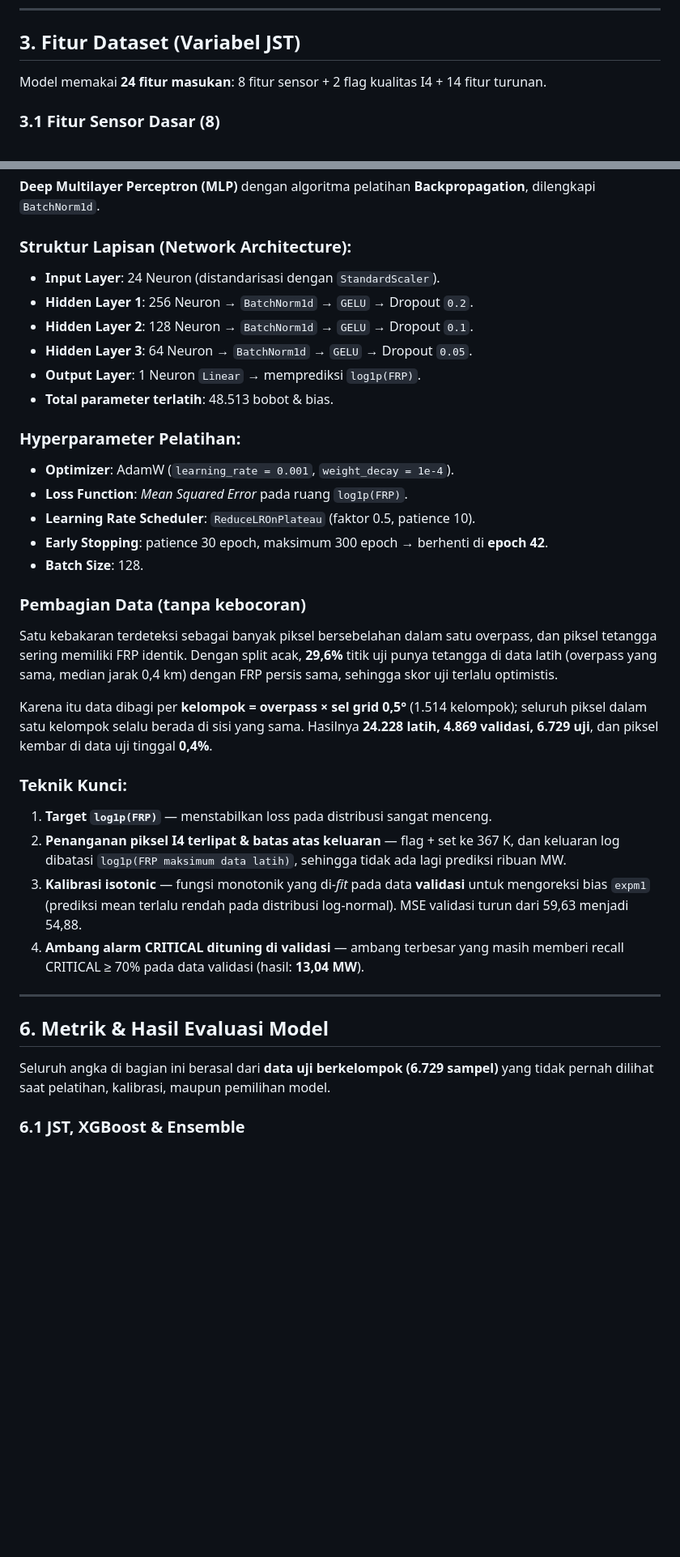
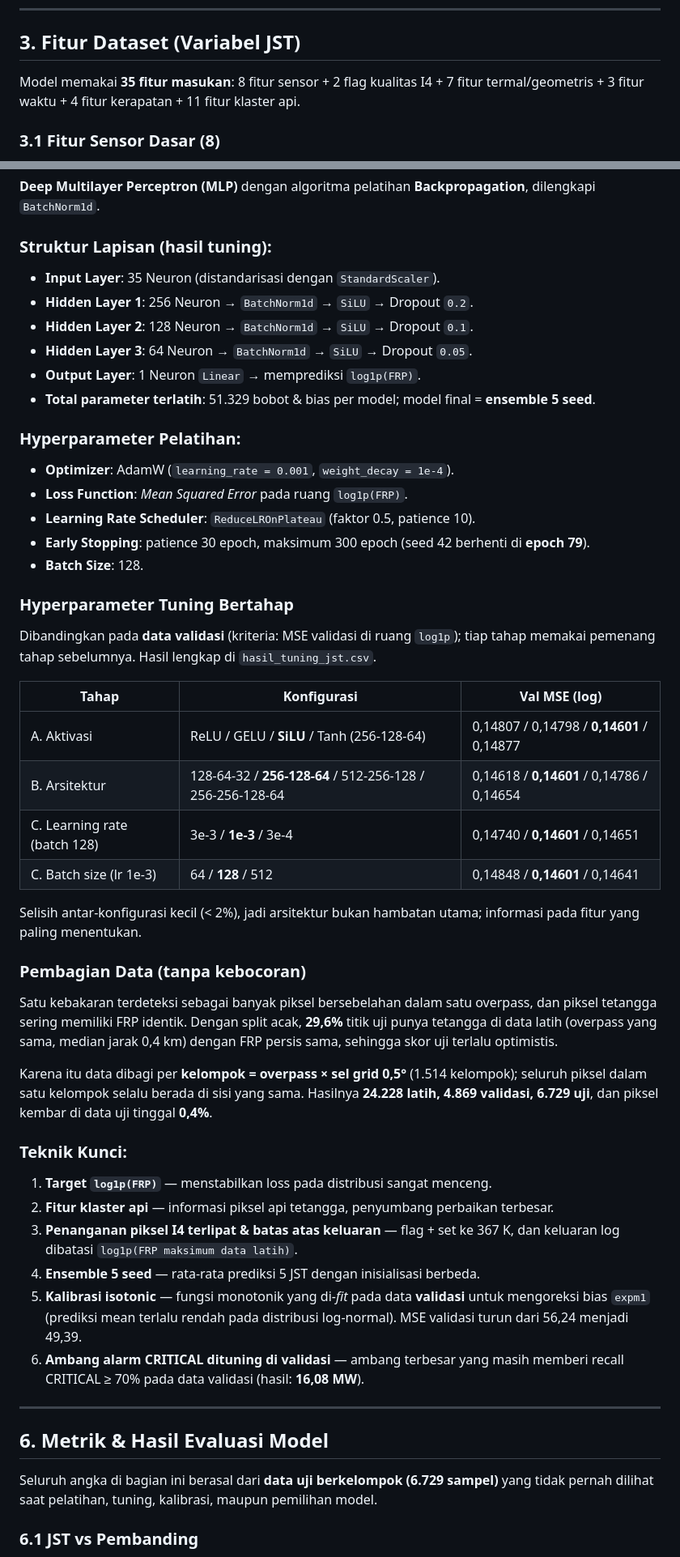
Before and after one commit to adityadoang/Prediksi-titik-panas-karhutla-di-kalimantan, a Markdown page: README.md, 2 parts joined by grey strips. Shown at 81% size. GitHub-like rendering; blank space fills up the shorter version.

```diff
--- a/README.md
+++ b/README.md
@@ -30,7 +31,7 @@ Projek ini bertujuan membangun model Jaringan Syaraf Tiruan yang mampu mempredik
 
 ## 3. Fitur Dataset (Variabel JST)
 
-Model memakai **24 fitur masukan**: 8 fitur sensor + 2 flag kualitas I4 + 14 fitur turunan.
+Model memakai **35 fitur masukan**: 8 fitur sensor + 2 flag kualitas I4 + 7 fitur termal/geometris + 3 fitur waktu + 4 fitur kerapatan + 11 fitur klaster api.
 
 ### 3.1 Fitur Sensor Dasar (8)
 1. `latitude`: Koordinat garis lintang titik api.
@@ -110,20 +121,32 @@ Implikasi: loss MSE pada skala asli didominasi segelintir titik api ekstrem, seh
 ### Jenis Jaringan:
 **Deep Multilayer Perceptron (MLP)** dengan algoritma pelatihan **Backpropagation**, dilengkapi `BatchNorm1d`.
 
-### Struktur Lapisan (Network Architecture):
-- **Input Layer**: 24 Neuron (distandarisasi dengan `StandardScaler`).
-- **Hidden Layer 1**: 256 Neuron → `BatchNorm1d` → `GELU` → Dropout `0.2`.
-- **Hidden Layer 2**: 128 Neuron → `BatchNorm1d` → `GELU` → Dropout `0.1`.
-- **Hidden Layer 3**: 64 Neuron → `BatchNorm1d` → `GELU` → Dropout `0.05`.
+### Struktur Lapisan (hasil tuning):
+- **Input Layer**: 35 Neuron (distandarisasi dengan `StandardScaler`).
+- **Hidden Layer 1**: 256 Neuron → `BatchNorm1d` → `SiLU` → Dropout `0.2`.
+- **Hidden Layer 2**: 128 Neuron → `BatchNorm1d` → `SiLU` → Dropout `0.1`.
+- **Hidden Layer 3**: 64 Neuron → `BatchNorm1d` → `SiLU` → Dropout `0.05`.
 - **Output Layer**: 1 Neuron `Linear` → memprediksi `log1p(FRP)`.
-- **Total parameter terlatih**: 48.513 bobot & bias.
+- **Total parameter terlatih**: 51.329 bobot & bias per model; model final = **ensemble 5 seed**.
 
 ### Hyperparameter Pelatihan:
 - **Optimizer**: AdamW (`learning_rate = 0.001`, `weight_decay = 1e-4`).
 - **Loss Function**: *Mean Squared Error* pada ruang `log1p(FRP)`.
 - **Learning Rate Scheduler**: `ReduceLROnPlateau` (faktor 0.5, patience 10).
-- **Early Stopping**: patience 30 epoch, maksimum 300 epoch → berhenti di **epoch 42**.
+- **Early Stopping**: patience 30 epoch, maksimum 300 epoch (seed 42 berhenti di **epoch 79**).
 - **Batch Size**: 128.
+
+### Hyperparameter Tuning Bertahap
+Dibandingkan pada **data validasi** (kriteria: MSE validasi di ruang `log1p`); tiap tahap memakai pemenang tahap sebelumnya. Hasil lengkap di `hasil_tuning_jst.csv`.
+
+| Tahap | Konfigurasi | Val MSE (log) |
+|---|---|---|
+| A. Aktivasi | ReLU / GELU / **SiLU** / Tanh (256-128-64) | 0,14807 / 0,14798 / **0,14601** / 0,14877 |
+| B. Arsitektur | 128-64-32 / **256-128-64** / 512-256-128 / 256-256-128-64 | 0,14618 / **0,14601** / 0,14786 / 0,14654 |
+| C. Learning rate (batch 128) | 3e-3 / **1e-3** / 3e-4 | 0,14740 / **0,14601** / 0,14651 |
+| C. Batch size (lr 1e-3) | 64 / **128** / 512 | 0,14848 / **0,14601** / 0,14641 |
+
+Selisih antar-konfigurasi kecil (< 2%), jadi arsitektur bukan hambatan utama; informasi pada fitur yang paling menentukan.
 
 ### Pembagian Data (tanpa kebocoran)
 Satu kebakaran terdeteksi sebagai banyak piksel bersebelahan dalam satu overpass, dan piksel tetangga sering memiliki FRP identik. Dengan split acak, **29,6%** titik uji punya tetangga di data latih (overpass yang sama, median jarak 0,4 km) dengan FRP persis sama, sehingga skor uji terlalu optimistis.
@@ -132,15 +155,17 @@ Karena itu data dibagi per **kelompok = overpass × sel grid 0,5°** (1.514 kelo
 
 ### Teknik Kunci:
 1. **Target `log1p(FRP)`** — menstabilkan loss pada distribusi sangat menceng.
-2. **Penanganan piksel I4 terlipat & batas atas keluaran** — flag + set ke 367 K, dan keluaran log dibatasi `log1p(FRP maksimum data latih)`, sehingga tidak ada lagi prediksi ribuan MW.
-3. **Kalibrasi isotonic** — fungsi monotonik yang di-*fit* pada data **validasi** untuk mengoreksi bias `expm1` (prediksi mean terlalu rendah pada distribusi log-normal). MSE validasi turun dari 59,63 menjadi 54,88.
-4. **Ambang alarm CRITICAL dituning di validasi** — ambang terbesar yang masih memberi recall CRITICAL ≥ 70% pada data validasi (hasil: **13,04 MW**).
+2. **Fitur klaster api** — informasi piksel api tetangga, penyumbang perbaikan terbesar.
+3. **Penanganan piksel I4 terlipat & batas atas keluaran** — flag + set ke 367 K, dan keluaran log dibatasi `log1p(FRP maksimum data latih)`.
+4. **Ensemble 5 seed** — rata-rata prediksi 5 JST dengan inisialisasi berbeda.
+5. **Kalibrasi isotonic** — fungsi monotonik yang di-*fit* pada data **validasi** untuk mengoreksi bias `expm1` (prediksi mean terlalu rendah pada distribusi log-normal). MSE validasi turun dari 56,24 menjadi 49,39.
+6. **Ambang alarm CRITICAL dituning di validasi** — ambang terbesar yang masih memberi recall CRITICAL ≥ 70% pada data validasi (hasil: **16,08 MW**).
 
 ---
 
 ## 6. Metrik & Hasil Evaluasi Model
 
-Seluruh angka di bagian ini berasal dari **data uji berkelompok (6.729 sampel)** yang tidak pernah dilihat saat pelatihan, kalibrasi, maupun pemilihan model.
+Seluruh angka di bagian ini berasal dari **data uji berkelompok (6.729 sampel)** yang tidak pernah dilihat saat pelatihan, tuning, kalibrasi, maupun pemilihan model.
 
-### 6.1 JST, XGBoost & Ensemble
+### 6.1 JST vs Pembanding
 
```
Also changed, not shown: other parts of README.md (+92 -47 lines), hasil_ablasi_jst.png (added), hasil_evaluasi_jst.png, 4 other files.
